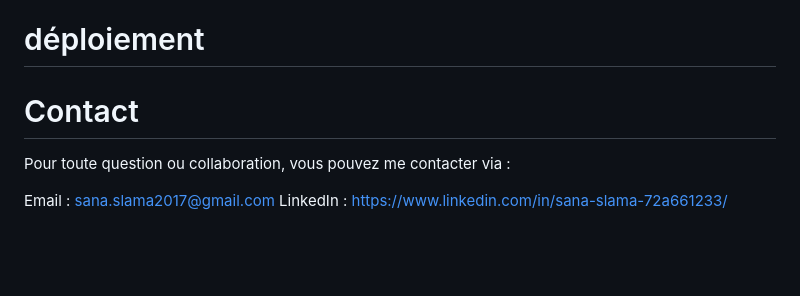
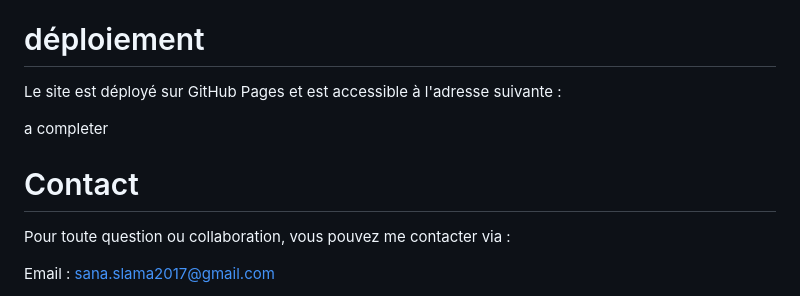
Before and after one commit to sanasla/Mon-Portfolio, a Markdown page: README.md, the part around the change printed below. Rendered like a GitHub page; blank space fills up the shorter version.

Commit message:
qlq coreection readme

```diff
--- a/README.md
+++ b/README.md
@@ -60,10 +63,15 @@ Ce projet a été développé en utilisant les technologies suivantes :
 
 #  déploiement
 
+Le site est déployé sur GitHub Pages et est accessible à l'adresse suivante :
+
+  a completer
+
 
 # Contact
 
 Pour toute question ou collaboration, vous pouvez me contacter via :
 
 Email : sana.slama2017@gmail.com
+
 LinkedIn : https://www.linkedin.com/in/sana-slama-72a661233/
```
Also changed, not shown: other parts of README.md (+3 -0 lines).
